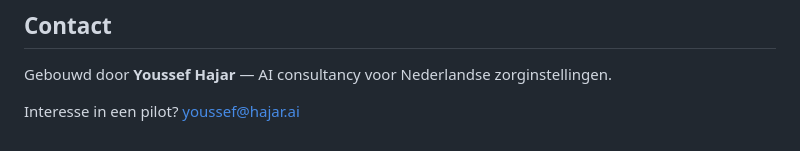
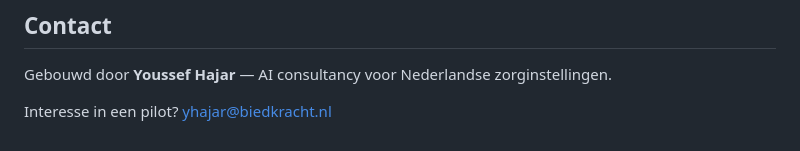
Before and after one commit to App-arently/zorgagent, a Markdown page: README.md, the part around the change. Drawn GitHub-style.

Commit message:
fix: use yhajar@biedkracht.nl as contact

```diff
--- a/README.md
+++ b/README.md
@@ -127,4 +127,4 @@ ZorgAgent is in actieve ontwikkeling. De ZorgBericht module is operationeel.
 
 Gebouwd door **Youssef Hajar** — AI consultancy voor Nederlandse zorginstellingen.
 
-Interesse in een pilot? [youssef@hajar.ai](mailto:youssef@hajar.ai)
+Interesse in een pilot? [yhajar@biedkracht.nl](mailto:yhajar@biedkracht.nl)
```
